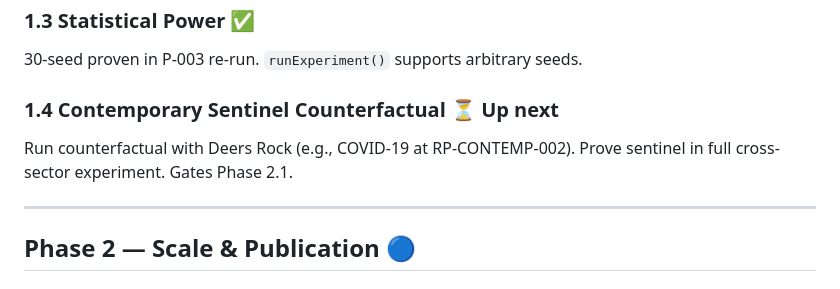
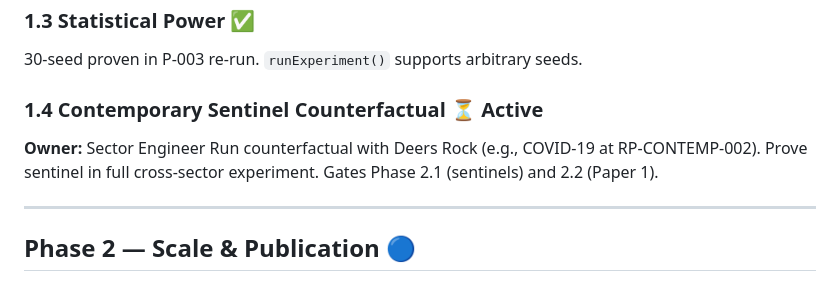
Before and after one commit to rikirinjani/Kronos-Engine, a Markdown page: ROADMAP.md, the part around the change. Drawn GitHub-style.

```diff
--- a/ROADMAP.md
+++ b/ROADMAP.md
@@ -33,8 +33,9 @@ Completed: 4 gaps closed (casualty multiplier, war→GDP attacker/defender split
 ### 1.3 Statistical Power ✅
 30-seed proven in P-003 re-run. `runExperiment()` supports arbitrary seeds.
 
-### 1.4 Contemporary Sentinel Counterfactual ⏳ Up next
-Run counterfactual with Deers Rock (e.g., COVID-19 at RP-CONTEMP-002). Prove sentinel in full cross-sector experiment. Gates Phase 2.1.
+### 1.4 Contemporary Sentinel Counterfactual ⏳ Active
+**Owner:** Sector Engineer
+Run counterfactual with Deers Rock (e.g., COVID-19 at RP-CONTEMP-002). Prove sentinel in full cross-sector experiment. Gates Phase 2.1 (sentinels) and 2.2 (Paper 1).
 
 ---
 
```
Also changed, not shown: HANDOFF.md (+1 -0 lines).
